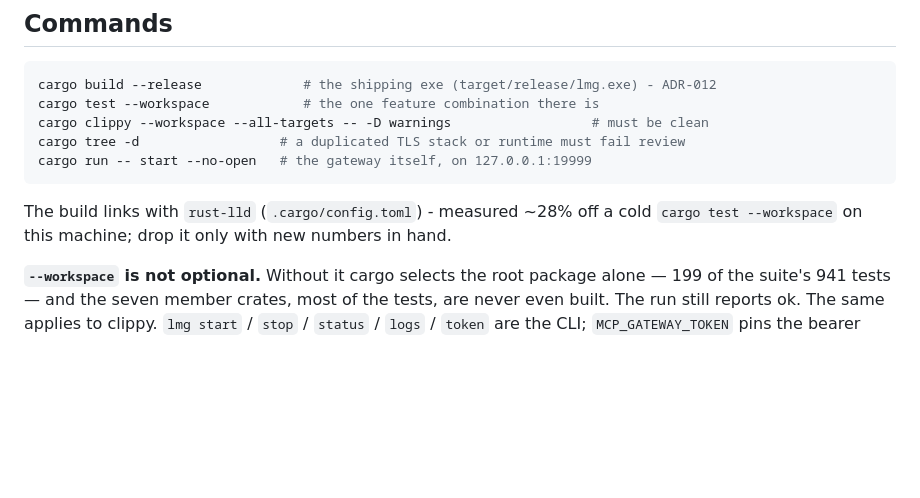
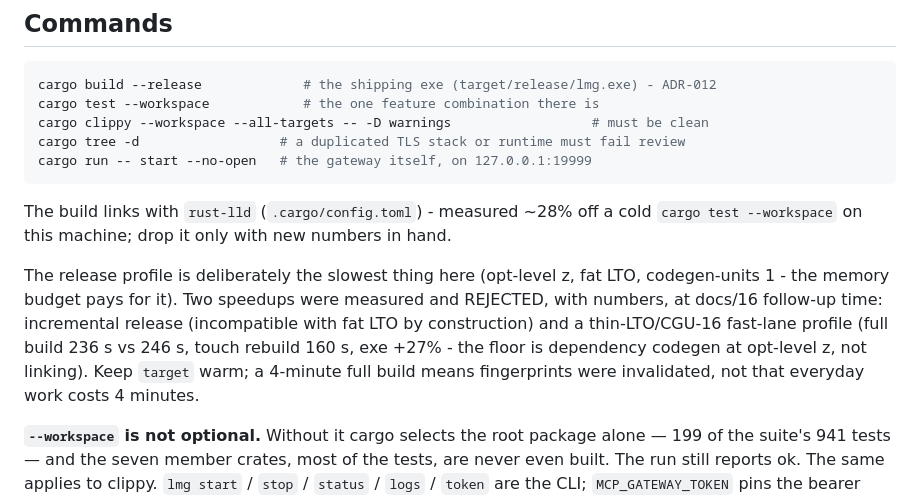
Before and after one commit to young1lin/swiss, a Markdown page: AGENTS.md, the part around the change. Rendered like a GitHub page; blank space fills up the shorter version.

Commit message:
docs: record the rejected release-build speedups, with their numbers
rust-lld landed (-28% on a cold cargo test --workspace). Two further ideas for
the release builds were measured and rejected: incremental release is
incompatible with fat LTO by construction, and a thin-LTO/CGU-16 fast-lane
profile bought nothing (full 236 s vs 246 s, touch 160 s vs the 137-205 s
range, exe +27%) because the floor is opt-level-z dependency codegen, not
linking. AGENTS.md now carries the numbers so nobody re-runs the experiment.

```diff
--- a/AGENTS.md
+++ b/AGENTS.md
@@ -119,6 +119,14 @@ cargo run -- start --no-open   # the gateway itself, on 127.0.0.1:19999
 The build links with `rust-lld` (`.cargo/config.toml`) - measured ~28% off a
 cold `cargo test --workspace` on this machine; drop it only with new numbers in hand.
 
+The release profile is deliberately the slowest thing here (opt-level z, fat LTO,
+codegen-units 1 - the memory budget pays for it). Two speedups were measured and
+REJECTED, with numbers, at docs/16 follow-up time: incremental release (incompatible
+with fat LTO by construction) and a thin-LTO/CGU-16 fast-lane profile (full build
+236 s vs 246 s, touch rebuild 160 s, exe +27% - the floor is dependency codegen at
+opt-level z, not linking). Keep `target` warm; a 4-minute full build
+means fingerprints were invalidated, not that everyday work costs 4 minutes.
+
 **`--workspace` is not optional.** Without it cargo selects the root package alone — 199 of the
 suite's 941 tests — and the seven member crates, most of the tests, are never even built. The run
 still reports ok. The same applies to clippy. `lmg start` / `stop` / `status` / `logs` / `token` are the CLI; `MCP_GATEWAY_TOKEN` pins
```
